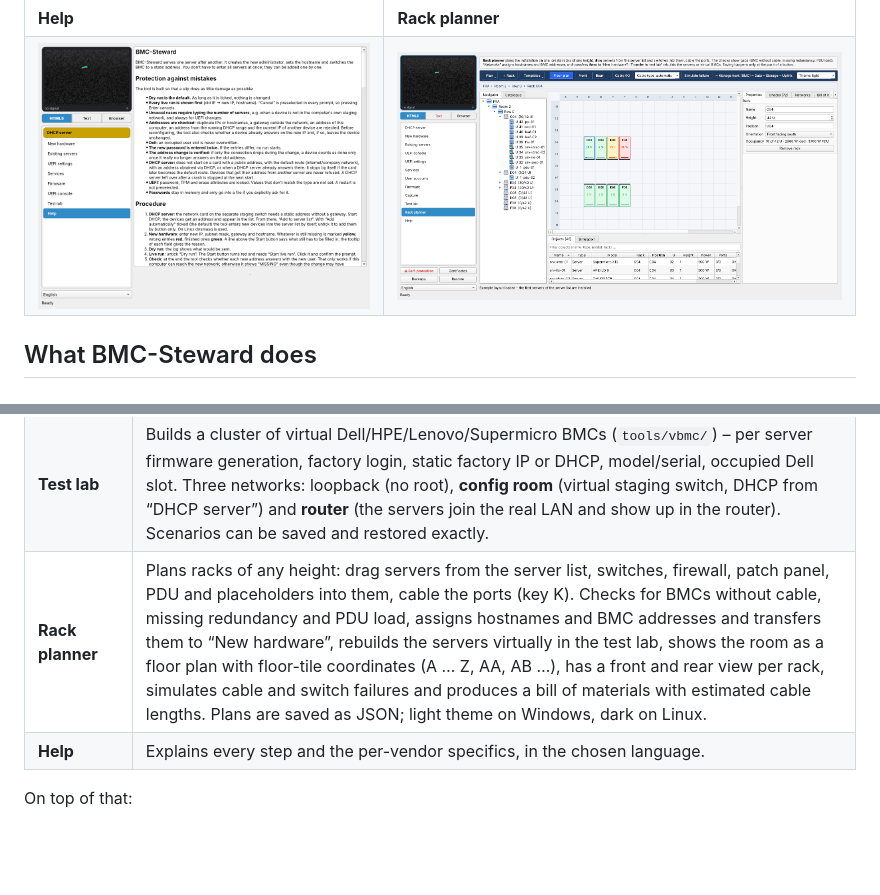
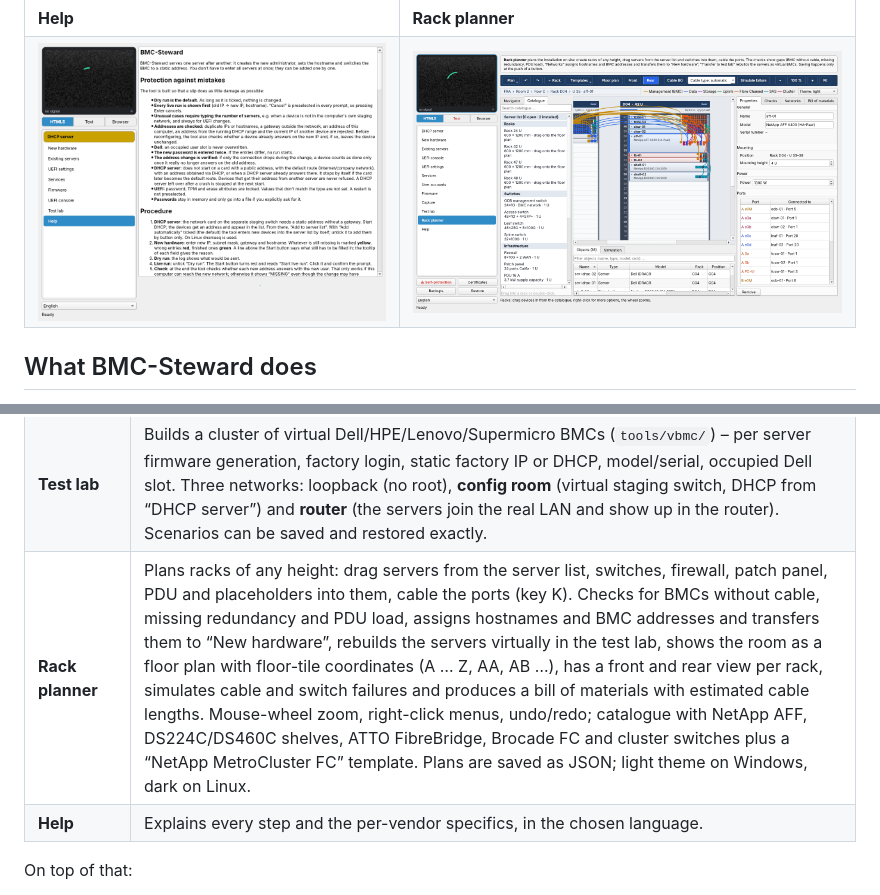
Before and after one commit to daklicker-code/bmc-steward, a Markdown page: README.md, 2 parts joined by grey strips. GitHub-like rendering; pictures changed too: docs/screenshot-7-planner.png; folded sections open; blank space fills up the shorter version.

```diff
--- a/README.md
+++ b/README.md
@@ -46,7 +46,7 @@ Since version 3.0 the tab bar is replaced by a **menu** on the left; the selecte
 | **UEFI console** | Shows a server's UEFI/BIOS through the BMC – as an embedded HTML5 console, a text console (SOL/SSH) or in the default browser. With a status bar, an **on-screen keyboard** (locking Ctrl/Alt/Shift, F keys, vendor setup/boot-menu keys, “Type text”), copy/paste, history, colour schemes, screenshots and automatic reconnect. |
 | **↳ Find servers** | Finds BMCs whose address is unknown (“🔍 Search …” button in the UEFI console and “Find servers …” in “New hardware”): checks a range (e.g. `192.168.1.0/24`) for web interfaces, reads vendor, product and serial number there without logging in, and finds BMCs without a web interface via an IPMI ping. Read-only; no credentials are sent. |
 | **Test lab** | Builds a cluster of virtual Dell/HPE/Lenovo/Supermicro BMCs (`tools/vbmc/`) – per server firmware generation, factory login, static factory IP or DHCP, model/serial, occupied Dell slot. Three networks: loopback (no root), **config room** (virtual staging switch, DHCP from “DHCP server”) and **router** (the servers join the real LAN and show up in the router). Scenarios can be saved and restored exactly. |
-| **Rack planner** | Plans racks of any height: drag servers from the server list, switches, firewall, patch panel, PDU and placeholders into them, cable the ports (key K). Checks for BMCs without cable, missing redundancy and PDU load, assigns hostnames and BMC addresses and transfers them to “New hardware”, rebuilds the servers virtually in the test lab, shows the room as a floor plan with floor-tile coordinates (A … Z, AA, AB …), has a front and rear view per rack, simulates cable and switch failures and produces a bill of materials with estimated cable lengths. Plans are saved as JSON; light theme on Windows, dark on Linux. |
+| **Rack planner** | Plans racks of any height: drag servers from the server list, switches, firewall, patch panel, PDU and placeholders into them, cable the ports (key K). Checks for BMCs without cable, missing redundancy and PDU load, assigns hostnames and BMC addresses and transfers them to “New hardware”, rebuilds the servers virtually in the test lab, shows the room as a floor plan with floor-tile coordinates (A … Z, AA, AB …), has a front and rear view per rack, simulates cable and switch failures and produces a bill of materials with estimated cable lengths. Mouse-wheel zoom, right-click menus, undo/redo; catalogue with NetApp AFF, DS224C/DS460C shelves, ATTO FibreBridge, Brocade FC and cluster switches plus a “NetApp MetroCluster FC” template. Plans are saved as JSON; light theme on Windows, dark on Linux. |
 | **Help** | Explains every step and the per-vendor specifics, in the chosen language. |
 
 On top of that:
```
Also changed, not shown: README.de.md (+1 -1 lines), 4 other files.
